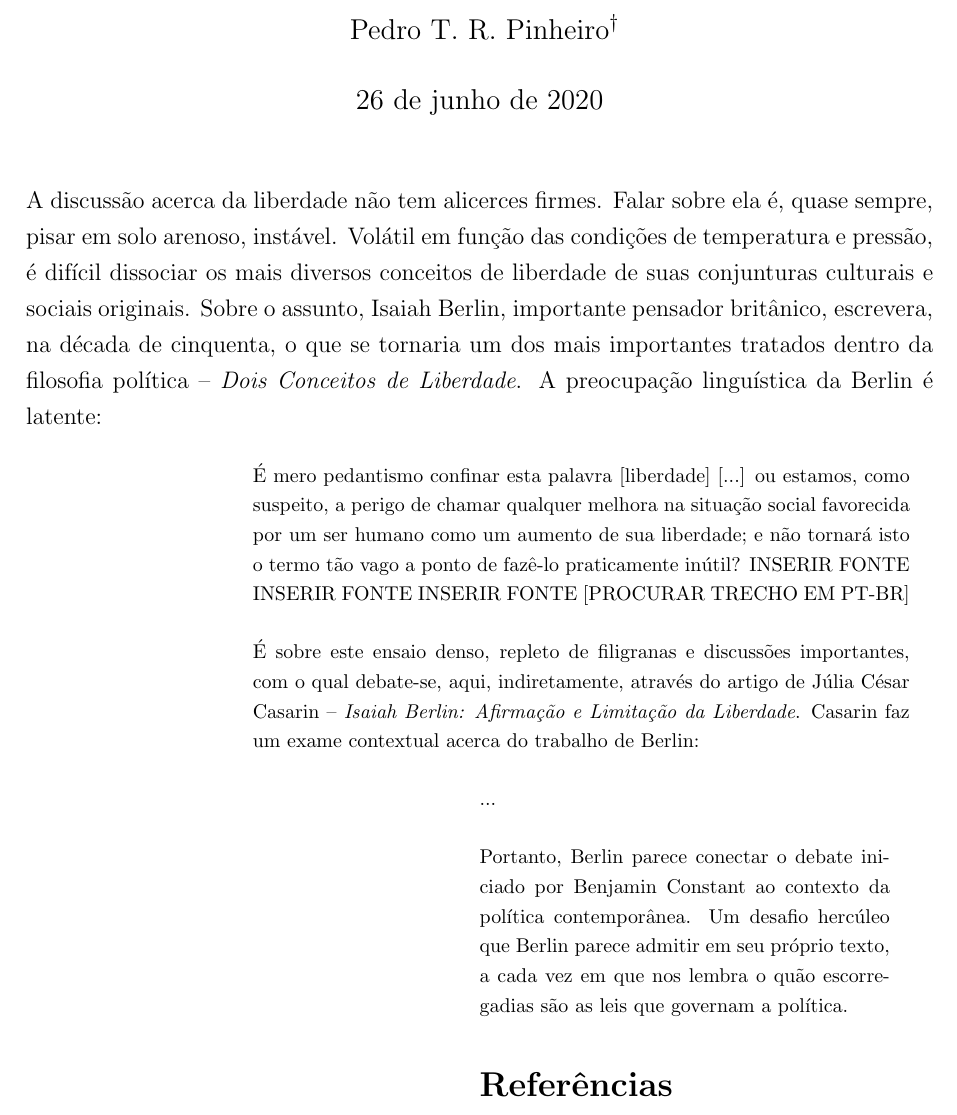
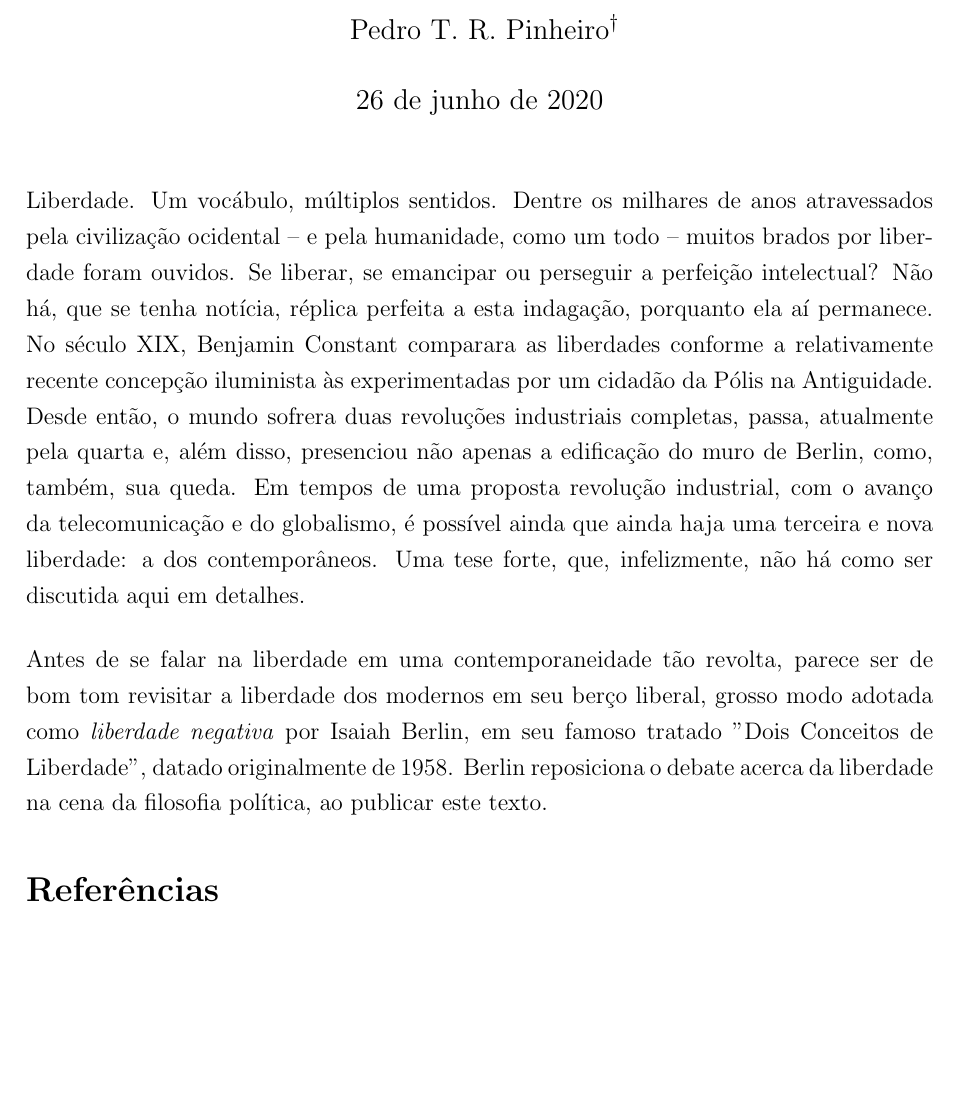
Before and after one commit to prppedro/FLF0463, a LaTeX document (trab.tex): part of the page, cut so that both start at the same text. Compiled offline with pdfLaTeX.

Commit message:
Uma outra possibilidade de introdução

```diff
--- a/trab.tex
+++ b/trab.tex
@@ -30,31 +30,28 @@ da FFLCH/USP, de número USP 8983332. }}
 	\onehalfspacing
 	\setlength{\parskip}{0.5cm}
 
-	A discussão acerca da liberdade não tem alicerces firmes. Falar sobre ela é, quase
-	sempre, pisar em solo arenoso, instável. Volátil em função das condições de
-	temperatura e pressão, é difícil dissociar os mais diversos conceitos de liberdade
-	de suas conjunturas culturais e sociais originais. Sobre o assunto, Isaiah Berlin,
-	importante pensador britânico, escrevera, na década de cinquenta, o que se tornaria
-	um dos mais importantes tratados dentro da filosofia política -- \textit{Dois
-	Conceitos de Liberdade}. A preocupação linguística da Berlin é latente:
+	Liberdade. Um vocábulo, múltiplos sentidos. Dentre os milhares de anos
+	atravessados pela civilização ocidental -- e pela humanidade, como um
+	todo -- muitos brados por liberdade foram ouvidos. Se liberar, se
+	emancipar ou perseguir a perfeição intelectual? Não há, que se tenha
+	notícia, réplica perfeita a esta indagação, porquanto ela aí permanece.
+	No século XIX, Benjamin Constant comparara as liberdades conforme a
+	relativamente recente concepção iluminista às experimentadas por um
+	cidadão da Pólis na Antiguidade. Desde então, o mundo sofrera duas
+	revoluções industriais completas, passa, atualmente pela quarta e,
+	além disso, presenciou não apenas a edificação do muro de Berlin, como,
+	também, sua queda. Em tempos de uma proposta revolução industrial,
+	com o avanço da telecomunicação e do globalismo, é possível ainda que
+	ainda haja uma terceira e nova liberdade: a dos contemporâneos.
+	Uma tese forte, que, infelizmente, não há como ser discutida aqui
+	em detalhes.
 
-	\citac{É mero pedantismo confinar esta palavra [liberdade] [...] ou estamos,
-	como suspeito, a perigo de chamar qualquer melhora na situação social favorecida
-	por um ser humano como um aumento de sua liberdade; e não tornará isto o termo
-	tão vago a ponto de fazê-lo praticamente inútil? INSERIR FONTE INSERIR FONTE INSERIR FONTE} [PROCURAR TRECHO EM PT-BR]
-
-	É sobre este ensaio denso, repleto de filigranas e discussões
-	importantes, com o qual debate-se, aqui, indiretamente, através do artigo de
-	Júlia César Casarin -- \textit{Isaiah Berlin: Afirmação e Limitação da Liberdade}.
-	Casarin faz um exame contextual acerca do trabalho de Berlin:
-
-	\citac{...}
-
-	Portanto, Berlin parece conectar o debate iniciado por Benjamin Constant ao contexto
-	da política contemporânea. Um desafio hercúleo que Berlin parece admitir em seu
-	próprio texto, a cada vez em que nos lembra o quão escorregadias são as leis que
-	governam a política.
-
+	Antes de se falar na liberdade em uma contemporaneidade tão revolta,
+	parece ser de bom tom revisitar a liberdade dos modernos em seu berço
+	liberal, grosso modo adotada como \textit{liberdade negativa} por
+	Isaiah Berlin, em seu famoso tratado ”Dois Conceitos de Liberdade”,
+	datado originalmente de 1958. Berlin reposiciona o debate acerca da
+	liberdade na cena da filosofia política, ao publicar este texto.
 
 
 	%\begin{thebibliography}{9}
```
